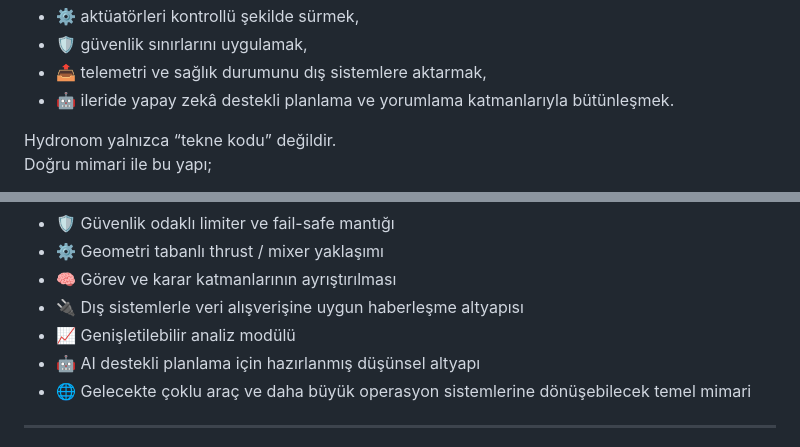
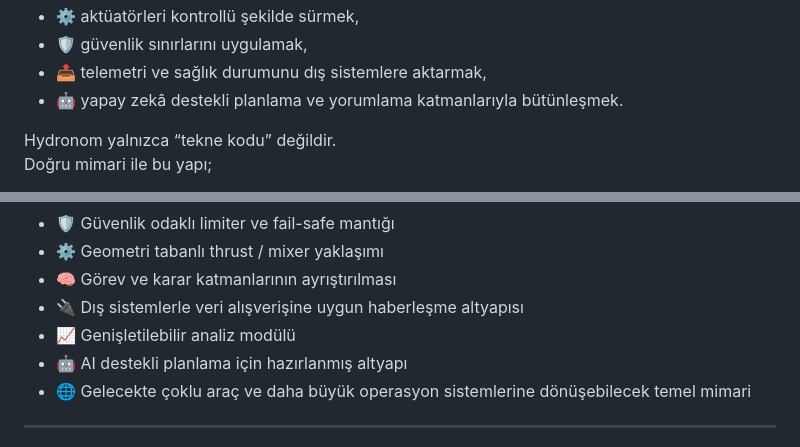
Before and after one commit to TunahanDso/Hydronom, a Markdown page: README.md, 2 parts joined by grey strips. Drawn GitHub-style.

```diff
--- a/README.md
+++ b/README.md
@@ -106,7 +106,7 @@ Bu amaç doğrultusunda sistem şu problemleri çözmeye odaklanır:
 - ⚙️ aktüatörleri kontrollü şekilde sürmek,
 - 🛡️ güvenlik sınırlarını uygulamak,
 - 📤 telemetri ve sağlık durumunu dış sistemlere aktarmak,
-- 🤖 ileride yapay zekâ destekli planlama ve yorumlama katmanlarıyla bütünleşmek.
+- 🤖 yapay zekâ destekli planlama ve yorumlama katmanlarıyla bütünleşmek.
 
 Hydronom yalnızca “tekne kodu” değildir.
 Doğru mimari ile bu yapı;
@@ -327,7 +327,7 @@ Hydronom’un güçlü taraflarından bazıları şunlardır:
 - 🧠 Görev ve karar katmanlarının ayrıştırılması
 - 🔌 Dış sistemlerle veri alışverişine uygun haberleşme altyapısı
 - 📈 Genişletilebilir analiz modülü
-- 🤖 AI destekli planlama için hazırlanmış düşünsel altyapı
+- 🤖 AI destekli planlama için hazırlanmış altyapı
 - 🌐 Gelecekte çoklu araç ve daha büyük operasyon sistemlerine dönüşebilecek temel mimari
 
 ---
```
